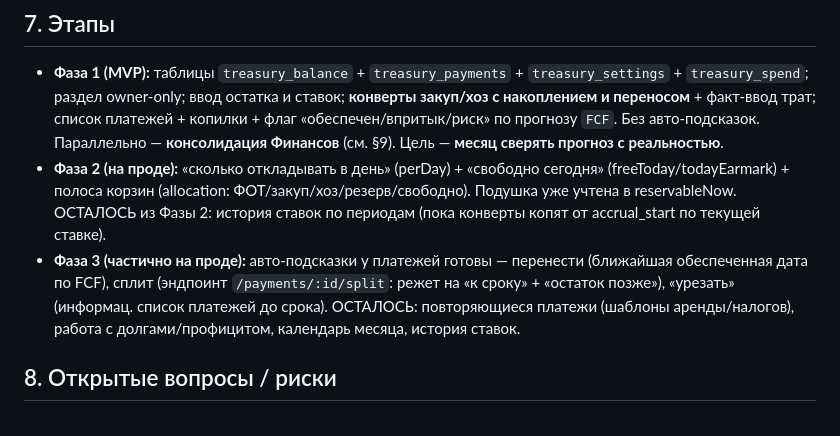
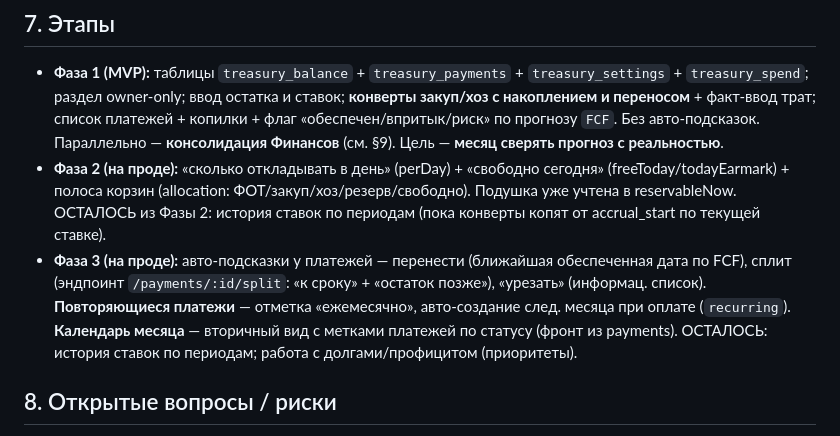
Before and after one commit to Etna-35/grafik, a Markdown page: docs/treasury-planner.md, the part around the change. GitHub-like rendering.

Commit message:
docs: Касса — повтор. платежи + календарь на проде (Фаза 3 закрыта, кроме истории ставок и долгов)
Co-Authored-By: Claude Opus 4.8 <noreply@anthropic.com>

```diff
--- a/docs/treasury-planner.md
+++ b/docs/treasury-planner.md
@@ -111,10 +111,11 @@
 - **Фаза 2 (на проде):** «сколько откладывать в день» (perDay) + «свободно сегодня» (freeToday/todayEarmark) +
   полоса корзин (allocation: ФОТ/закуп/хоз/резерв/свободно). Подушка уже учтена в reservableNow.
   ОСТАЛОСЬ из Фазы 2: история ставок по периодам (пока конверты копят от accrual_start по текущей ставке).
-- **Фаза 3 (частично на проде):** авто-подсказки у платежей готовы — перенести (ближайшая обеспеченная дата
-  по FCF), сплит (эндпоинт `/payments/:id/split`: режет на «к сроку» + «остаток позже»), «урезать»
-  (информац. список платежей до срока). ОСТАЛОСЬ: повторяющиеся платежи (шаблоны аренды/налогов),
-  работа с долгами/профицитом, календарь месяца, история ставок.
+- **Фаза 3 (на проде):** авто-подсказки у платежей — перенести (ближайшая обеспеченная дата по FCF),
+  сплит (эндпоинт `/payments/:id/split`: «к сроку» + «остаток позже»), «урезать» (информац. список).
+  **Повторяющиеся платежи** — отметка «ежемесячно», авто-создание след. месяца при оплате (`recurring`).
+  **Календарь месяца** — вторичный вид с метками платежей по статусу (фронт из payments).
+  ОСТАЛОСЬ: история ставок по периодам; работа с долгами/профицитом (приоритеты).
 
 ## 8. Открытые вопросы / риски
 
```
Also changed, not shown: CLAUDE.md (+3 -3 lines).
